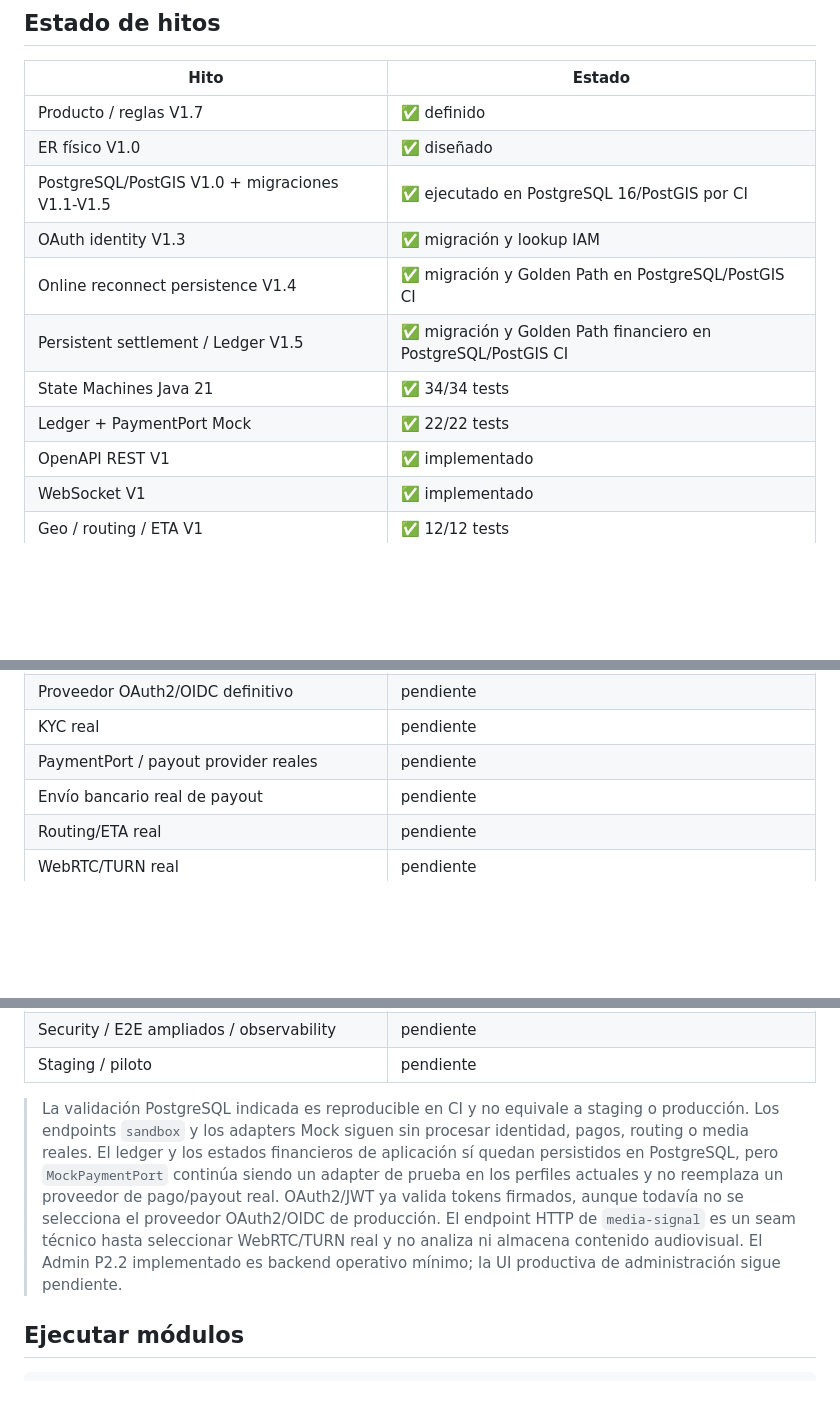
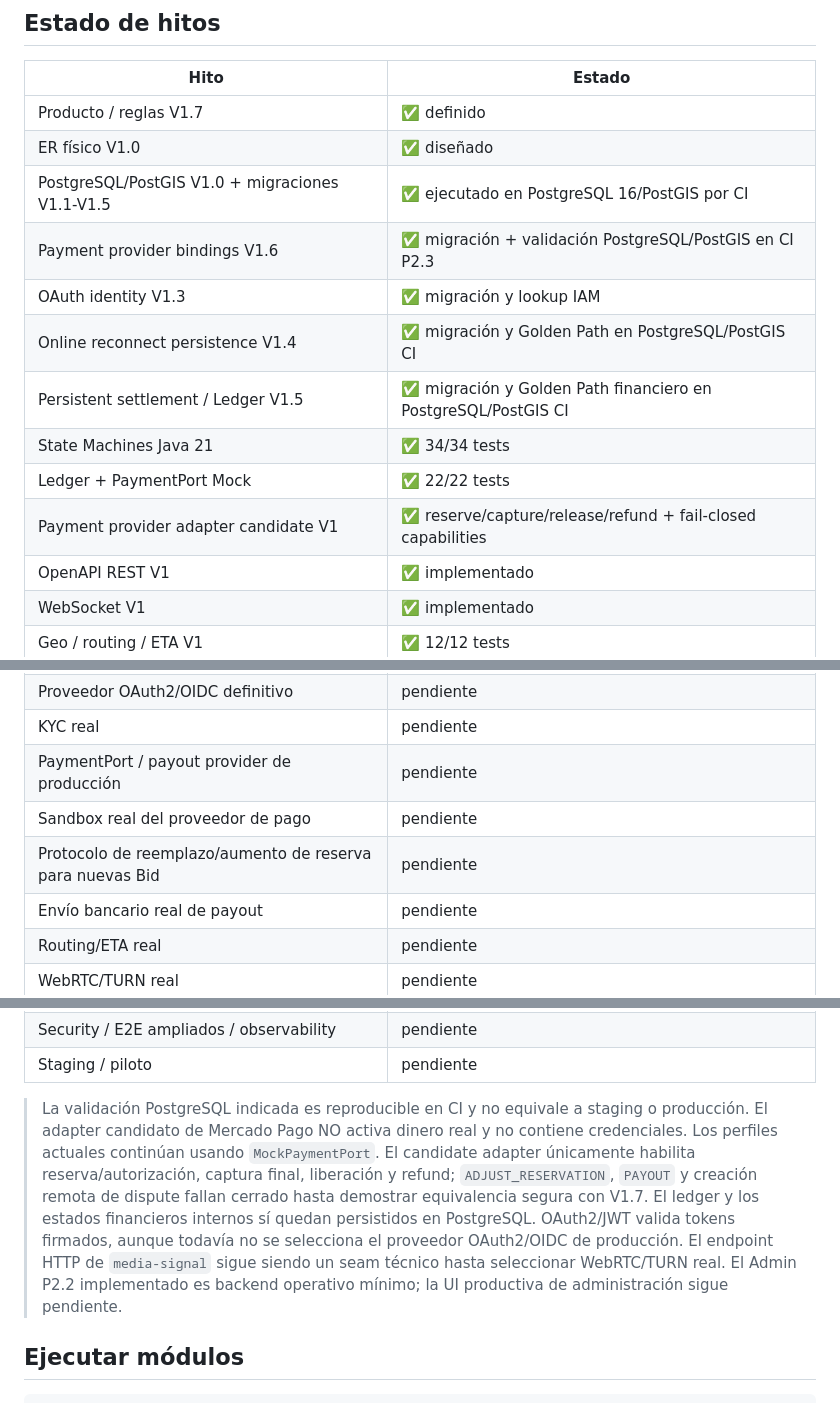
Before and after one commit to Nicricht/tiempojusto, a Markdown page: README.md, 3 parts joined by grey strips. Drawn GitHub-style; blank space fills up the shorter version.

```diff
--- a/README.md
+++ b/README.md
@@ -69,11 +73,13 @@ Incluye onboarding/KYC, discovery, mapa aproximado, perfil, Proposal, Disponible
 | Producto / reglas V1.7 | ✅ definido |
 | ER físico V1.0 | ✅ diseñado |
 | PostgreSQL/PostGIS V1.0 + migraciones V1.1-V1.5 | ✅ ejecutado en PostgreSQL 16/PostGIS por CI |
+| Payment provider bindings V1.6 | ✅ migración + validación PostgreSQL/PostGIS en CI P2.3 |
 | OAuth identity V1.3 | ✅ migración y lookup IAM |
 | Online reconnect persistence V1.4 | ✅ migración y Golden Path en PostgreSQL/PostGIS CI |
 | Persistent settlement / Ledger V1.5 | ✅ migración y Golden Path financiero en PostgreSQL/PostGIS CI |
 | State Machines Java 21 | ✅ 34/34 tests |
 | Ledger + PaymentPort Mock | ✅ 22/22 tests |
+| Payment provider adapter candidate V1 | ✅ reserve/capture/release/refund + fail-closed capabilities |
 | OpenAPI REST V1 | ✅ implementado |
 | WebSocket V1 | ✅ implementado |
 | Geo / routing / ETA V1 | ✅ 12/12 tests |
@@ -99,7 +105,9 @@ Incluye onboarding/KYC, discovery, mapa aproximado, perfil, Proposal, Disponible
 | Refresh-token OAuth2 adapter | ✅ contrato implementado; proveedor definitivo pendiente |
 | Proveedor OAuth2/OIDC definitivo | pendiente |
 | KYC real | pendiente |
-| PaymentPort / payout provider reales | pendiente |
+| PaymentPort / payout provider de producción | pendiente |
+| Sandbox real del proveedor de pago | pendiente |
+| Protocolo de reemplazo/aumento de reserva para nuevas Bid | pendiente |
 | Envío bancario real de payout | pendiente |
 | Routing/ETA real | pendiente |
 | WebRTC/TURN real | pendiente |
@@ -112,7 +120,7 @@ Incluye onboarding/KYC, discovery, mapa aproximado, perfil, Proposal, Disponible
 | Security / E2E ampliados / observability | pendiente |
 | Staging / piloto | pendiente |
 
-> La validación PostgreSQL indicada es reproducible en CI y no equivale a staging o producción. Los endpoints `sandbox` y los adapters Mock siguen sin procesar identidad, pagos, routing o media reales. El ledger y los estados financieros de aplicación sí quedan persistidos en PostgreSQL, pero `MockPaymentPort` continúa siendo un adapter de prueba en los perfiles actuales y no reemplaza un proveedor de pago/payout real. OAuth2/JWT ya valida tokens firmados, aunque todavía no se selecciona el proveedor OAuth2/OIDC de producción. El endpoint HTTP de `media-signal` es un seam técnico hasta seleccionar WebRTC/TURN real y no analiza ni almacena contenido audiovisual. El Admin P2.2 implementado es backend operativo mínimo; la UI productiva de administración sigue pendiente.
+> La validación PostgreSQL indicada es reproducible en CI y no equivale a staging o producción. El adapter candidato de Mercado Pago NO activa dinero real y no contiene credenciales. Los perfiles actuales continúan usando `MockPaymentPort`. El candidate adapter únicamente habilita reserva/autorización, captura final, liberación y refund; `ADJUST_RESERVATION`, `PAYOUT` y creación remota de dispute fallan cerrado hasta demostrar equivalencia segura con V1.7. El ledger y los estados financieros internos sí quedan persistidos en PostgreSQL. OAuth2/JWT valida tokens firmados, aunque todavía no se selecciona el proveedor OAuth2/OIDC de producción. El endpoint HTTP de `media-signal` sigue siendo un seam técnico hasta seleccionar WebRTC/TURN real. El Admin P2.2 implementado es backend operativo mínimo; la UI productiva de administración sigue pendiente.
 
 ## Ejecutar módulos
 
```
Also changed, not shown: other parts of README.md (+13 -8 lines).
